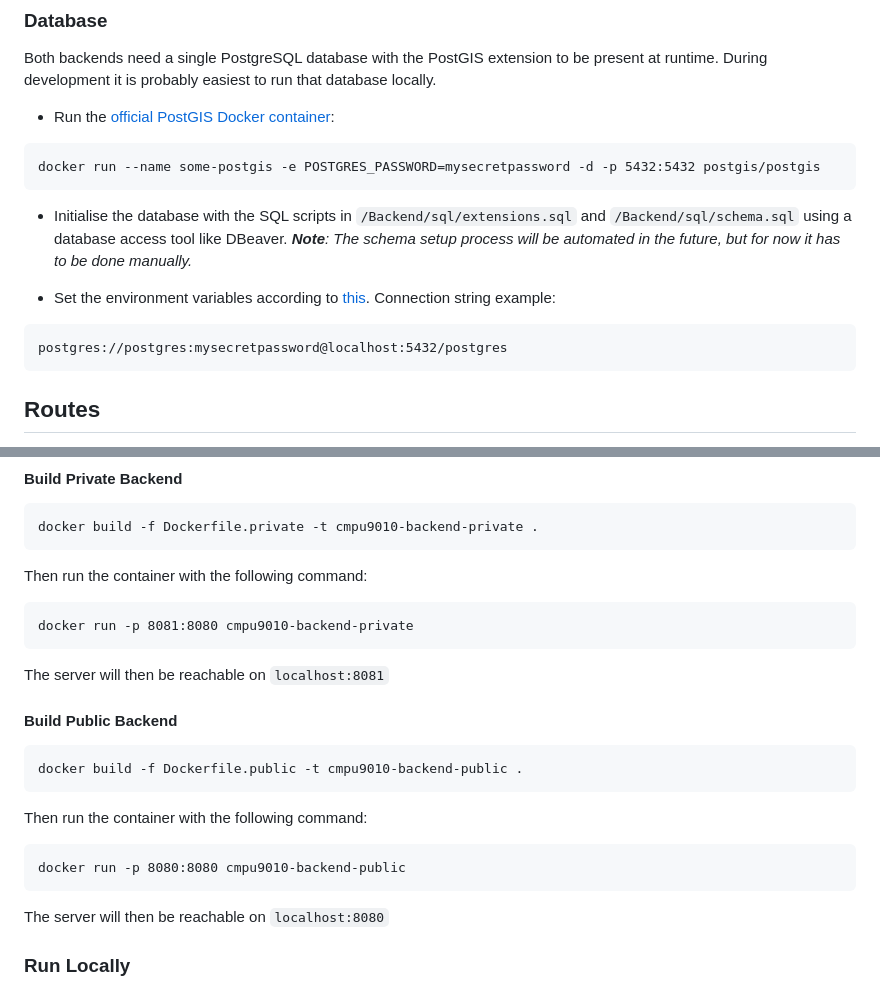
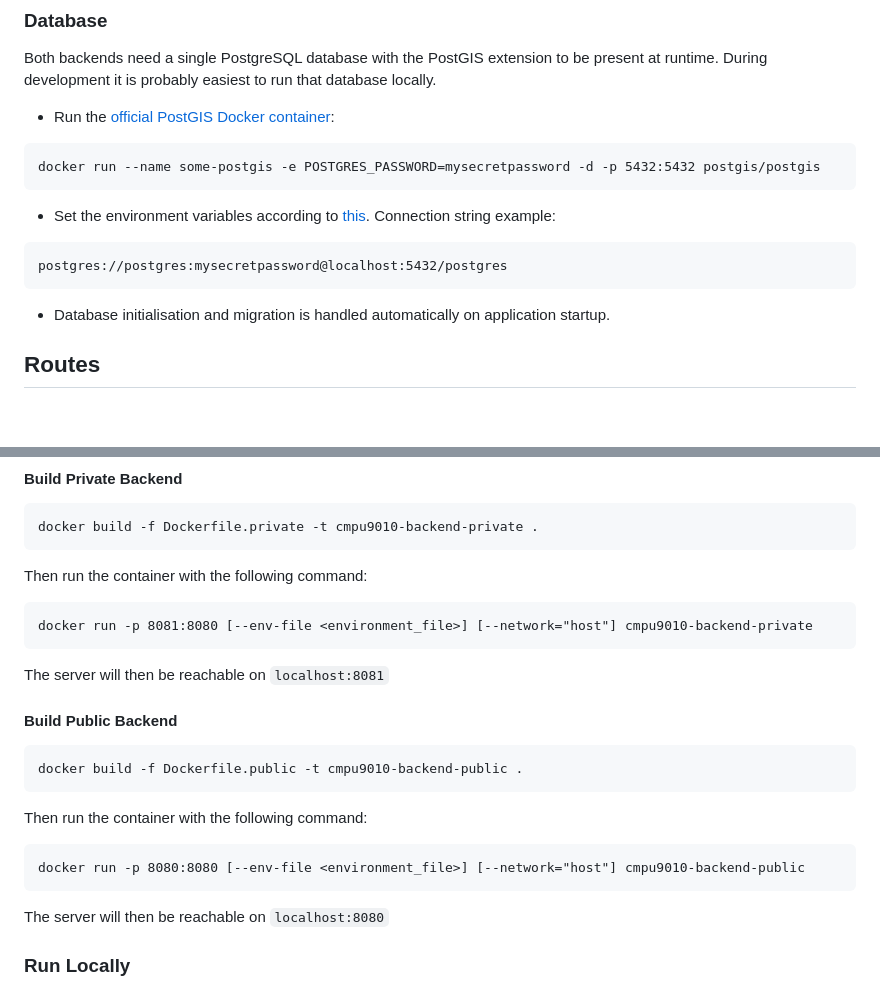
Before and after one commit to 2024-CMPU9010-GROUP-3/PROJECT, a Markdown page: Backend/readme.md, 2 parts joined by grey strips. GitHub-like rendering; blank space fills up the shorter version.

````diff
--- a/Backend/readme.md
+++ b/Backend/readme.md
@@ -16,15 +16,14 @@ Both backends need a single PostgreSQL database with the PostGIS extension to be
 docker run --name some-postgis -e POSTGRES_PASSWORD=mysecretpassword -d -p 5432:5432 postgis/postgis
 ```
 
-- Initialise the database with the SQL scripts in `/Backend/sql/extensions.sql` and `/Backend/sql/schema.sql` using a database access tool like DBeaver.
-  _**Note**: The schema setup process will be automated in the future, but for now it has to be done manually._
-
 - Set the environment variables according to [this](#configuration).
   Connection string example:
 
 ```
 postgres://postgres:mysecretpassword@localhost:5432/postgres
 ```
+
+- Database initialisation and migration is handled automatically on application startup.
 
 ## Routes
 
@@ -55,7 +54,7 @@ docker build -f Dockerfile.private -t cmpu9010-backend-private .
 Then run the container with the following command:
 
 ```
-docker run -p 8081:8080 cmpu9010-backend-private
+docker run -p 8081:8080 [--env-file <environment_file>] [--network="host"] cmpu9010-backend-private
 ```
 
 The server will then be reachable on `localhost:8081`
@@ -69,7 +68,7 @@ docker build -f Dockerfile.public -t cmpu9010-backend-public .
 Then run the container with the following command:
 
 ```
-docker run -p 8080:8080 cmpu9010-backend-public
+docker run -p 8080:8080 [--env-file <environment_file>] [--network="host"] cmpu9010-backend-public
 ```
 
 The server will then be reachable on `localhost:8080`
````
